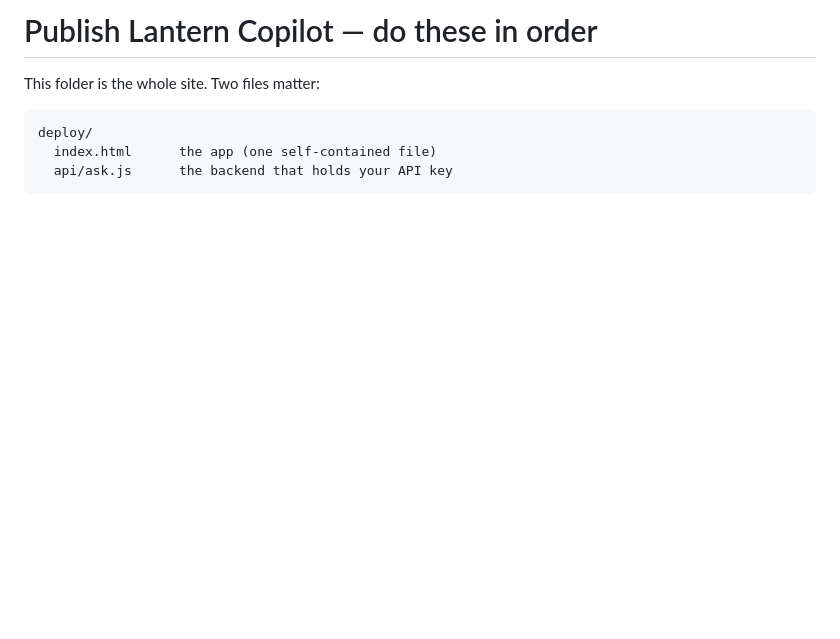
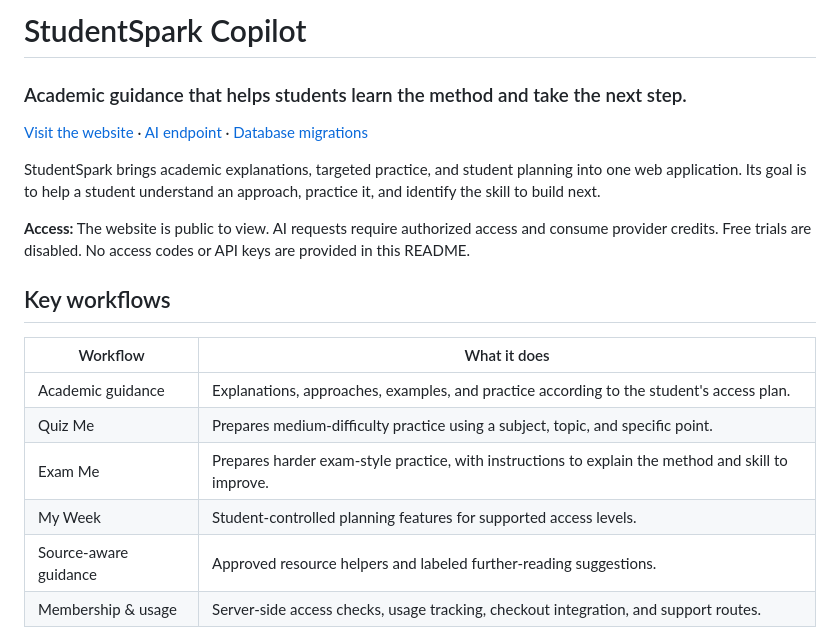
Before and after one commit to Sergo123-eng/AI-Student-Copilot, a Markdown page: README.md, the part around one of its changes. Drawn GitHub-style; blank space fills up the shorter version.

````diff
--- a/README.md
+++ b/README.md
@@ -1,8 +1,21 @@
-# Publish Lantern Copilot — do these in order
+# StudentSpark Copilot
 
-This folder is the whole site. Two files matter:
+### Academic guidance that helps students learn the method and take the next step.
 
-```
-deploy/
-  index.html      the app (one self-contained file)
-  api/ask.js      the backend that holds your API key
+[Visit the website](https://studentspark-copilot.vercel.app/) · [AI endpoint](api/ask.js) · [Database migrations](supabase/migrations)
+
+StudentSpark brings academic explanations, targeted practice, and student planning into one web application. Its goal is to help a student understand an approach, practice it, and identify the skill to build next.
+
+**Access:** The website is public to view. AI requests require authorized access and consume provider credits. Free trials are disabled. No access codes or API keys are provided in this README.
+
+## Key workflows
+
+| Workflow | What it does |
+| --- | --- |
+| Academic guidance | Explanations, approaches, examples, and practice according to the student's access plan. |
+| Quiz Me | Prepares medium-difficulty practice using a subject, topic, and specific point. |
+| Exam Me | Prepares harder exam-style practice, with instructions to explain the method and skill to improve. |
+| My Week | Student-controlled planning features for supported access levels. |
+| Source-aware guidance | Approved resource helpers and labeled further-reading suggestions. |
+| Membership & usage | Server-side access checks, usage tracking, checkout integration, and support routes. |
+
````
Also changed, not shown: other parts of README.md (+33 -98 lines).
